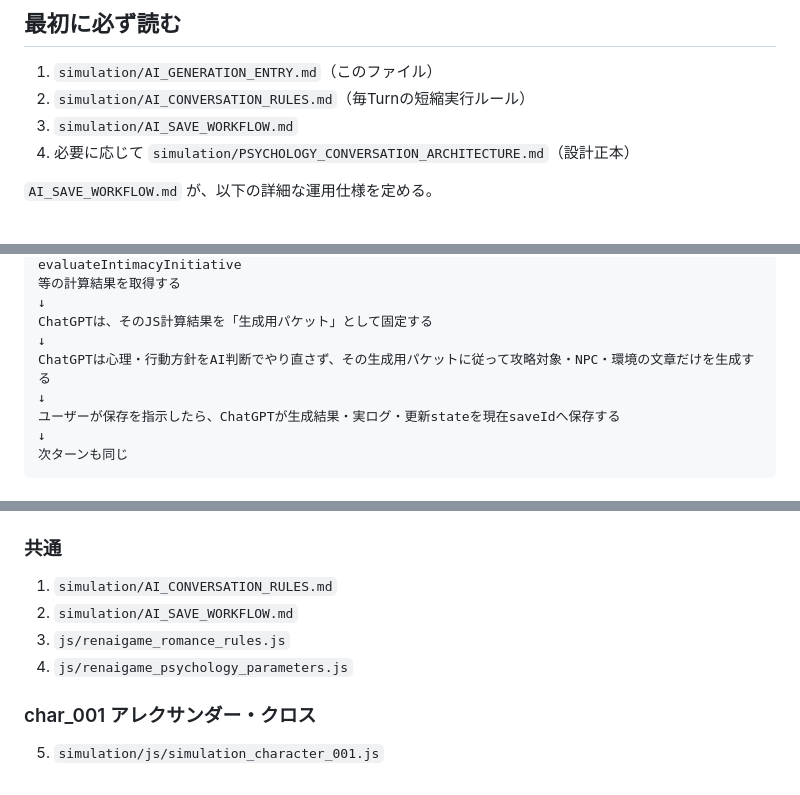
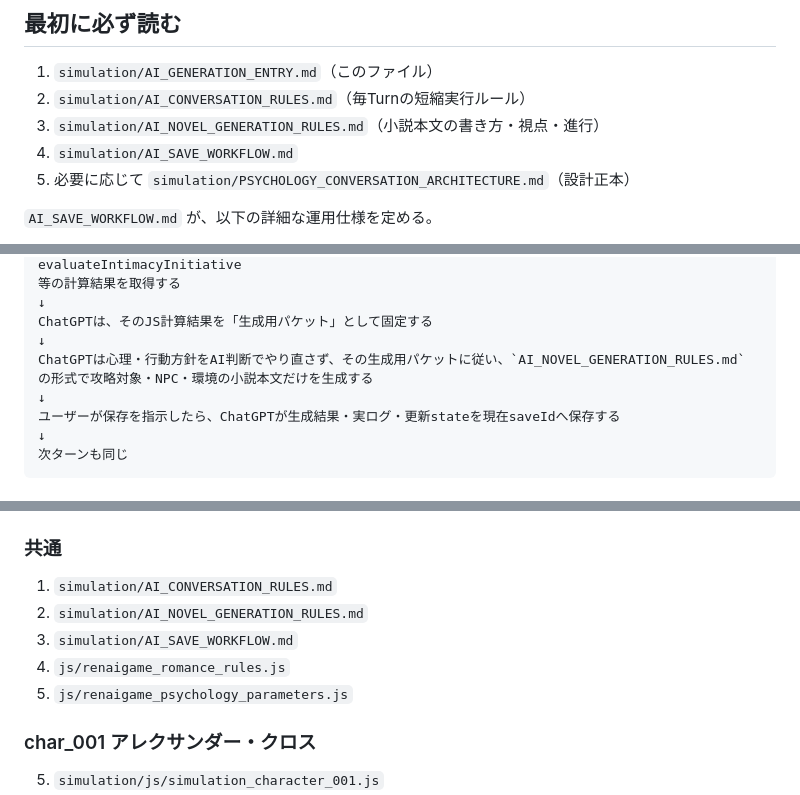
Before and after one commit to namiyukuta-cmd/renaigame, a Markdown page: simulation/AI_GENERATION_ENTRY.md, 3 parts joined by grey strips. Drawn GitHub-style.

Commit message:
Require novel generation rules in AI entry workflow

```diff
--- a/simulation/AI_GENERATION_ENTRY.md
+++ b/simulation/AI_GENERATION_ENTRY.md
@@ -14,8 +14,9 @@
 
 1. `simulation/AI_GENERATION_ENTRY.md`（このファイル）
 2. `simulation/AI_CONVERSATION_RULES.md`（毎Turnの短縮実行ルール）
-3. `simulation/AI_SAVE_WORKFLOW.md`
-4. 必要に応じて `simulation/PSYCHOLOGY_CONVERSATION_ARCHITECTURE.md`（設計正本）
+3. `simulation/AI_NOVEL_GENERATION_RULES.md`（小説本文の書き方・視点・進行）
+4. `simulation/AI_SAVE_WORKFLOW.md`
+5. 必要に応じて `simulation/PSYCHOLOGY_CONVERSATION_ARCHITECTURE.md`（設計正本）
 
 `AI_SAVE_WORKFLOW.md` が、以下の詳細な運用仕様を定める。
 
@@ -73,7 +74,7 @@ evaluateIntimacyInitiative
 ↓
 ChatGPTは、そのJS計算結果を「生成用パケット」として固定する
 ↓
-ChatGPTは心理・行動方針をAI判断でやり直さず、その生成用パケットに従って攻略対象・NPC・環境の文章だけを生成する
+ChatGPTは心理・行動方針をAI判断でやり直さず、その生成用パケットに従い、`AI_NOVEL_GENERATION_RULES.md` の形式で攻略対象・NPC・環境の小説本文だけを生成する
 ↓
 ユーザーが保存を指示したら、ChatGPTが生成結果・実ログ・更新stateを現在saveIdへ保存する
 ↓
@@ -148,9 +149,10 @@ ChatGPTは心理・行動方針をAI判断でやり直さず、その生成用
 ### 共通
 
 1. `simulation/AI_CONVERSATION_RULES.md`
-2. `simulation/AI_SAVE_WORKFLOW.md`
-3. `js/renaigame_romance_rules.js`
-4. `js/renaigame_psychology_parameters.js`
+2. `simulation/AI_NOVEL_GENERATION_RULES.md`
+3. `simulation/AI_SAVE_WORKFLOW.md`
+4. `js/renaigame_romance_rules.js`
+5. `js/renaigame_psychology_parameters.js`
 
 ### char_001 アレクサンダー・クロス
 
```
